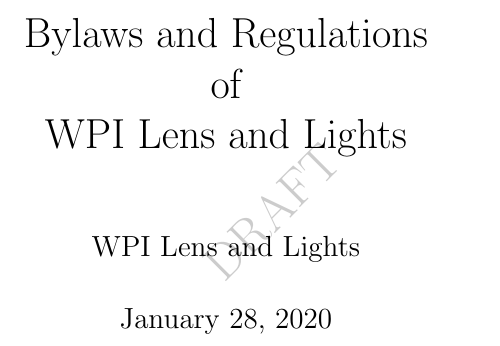
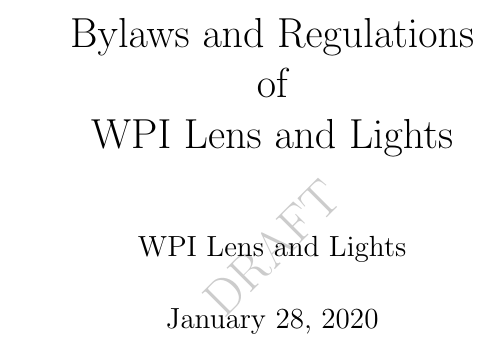
Before and after one commit to WPI-LNL/bylaws-and-regulations, a LaTeX thesis (Bylaws_and_Regulations_of_WPI_Lens_and_Lights.tex): part of page 1 of 50 before the commit and part of page 1 of 30 after it, cut so that both start at the same text. Compiled offline with pdfLaTeX.

Commit message:
Formatting changes requested by exec

```diff
--- a/Bylaws_and_Regulations_of_WPI_Lens_and_Lights.tex
+++ b/Bylaws_and_Regulations_of_WPI_Lens_and_Lights.tex
@@ -1,4 +1,5 @@
-\documentclass[12pt,letterpaper]{book}
+\documentclass[12pt,letterpaper,oneside]{book}
+\usepackage[letterpaper,margin=1in]{geometry}
 \usepackage[utf8]{inputenc}
 \usepackage{hyperref}
 \usepackage{cleveref}
@@ -10,11 +11,8 @@
 
 \usepackage{fancyhdr}
 \pagestyle{fancy}
-\fancyhead[RE,LO]{}
-\fancyhead[LE,RO]{\leftmark}
-\fancyfoot[C]{}
-\fancyfoot[RE,LO]{\today}
-\fancyfoot[LE,RO]{\thepage}
+\fancyhead[R,L]{}
+\fancyhead[C]{\leftmark}
 
 \makeatletter
 \@addtoreset{chapter}{part}
```
